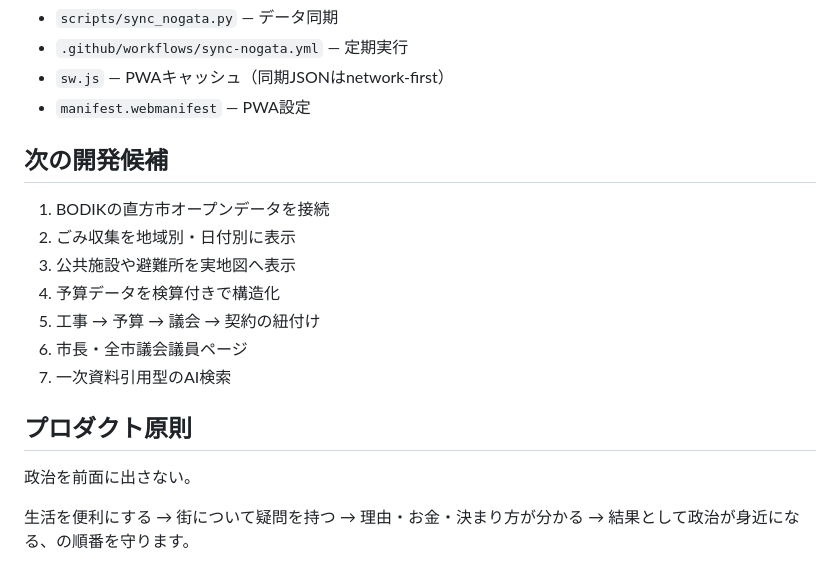
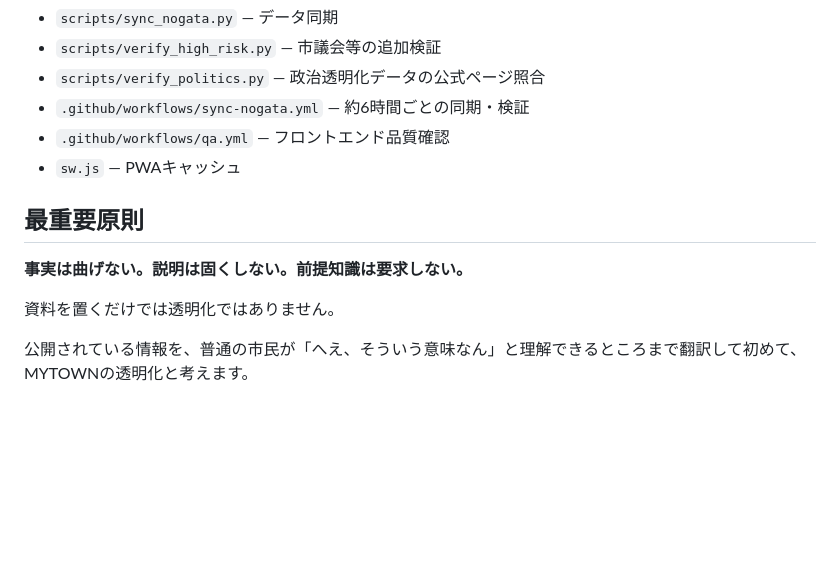
Before and after one commit to yutateru6-collab/mytown, a Markdown page: README.md, the part around one of its changes. Drawn GitHub-style; blank space fills up the shorter version.

```diff
--- a/README.md
+++ b/README.md
@@ -76,20 +144,14 @@ MYTOWNは **直方市公式アプリではありません**。
 - `scripts/sync_nogata.py` — データ同期
-- `.github/workflows/sync-nogata.yml` — 定期実行
-- `sw.js` — PWAキャッシュ（同期JSONはnetwork-first）
-- `manifest.webmanifest` — PWA設定
+- `scripts/verify_high_risk.py` — 市議会等の追加検証
+- `scripts/verify_politics.py` — 政治透明化データの公式ページ照合
+- `.github/workflows/sync-nogata.yml` — 約6時間ごとの同期・検証
+- `.github/workflows/qa.yml` — フロントエンド品質確認
+- `sw.js` — PWAキャッシュ
 
-## 次の開発候補
+## 最重要原則
 
-1. BODIKの直方市オープンデータを接続
-2. ごみ収集を地域別・日付別に表示
-3. 公共施設や避難所を実地図へ表示
-4. 予算データを検算付きで構造化
-5. 工事 → 予算 → 議会 → 契約の紐付け
-6. 市長・全市議会議員ページ
-7. 一次資料引用型のAI検索
+**事実は曲げない。説明は固くしない。前提知識は要求しない。**
 
-## プロダクト原則
+資料を置くだけでは透明化ではありません。
 
-政治を前面に出さない。
-
-生活を便利にする → 街について疑問を持つ → 理由・お金・決まり方が分かる → 結果として政治が身近になる、の順番を守ります。
+公開されている情報を、普通の市民が「へえ、そういう意味なん」と理解できるところまで翻訳して初めて、MYTOWNの透明化と考えます。
```
Also changed, not shown: other parts of README.md (+112 -44 lines).
